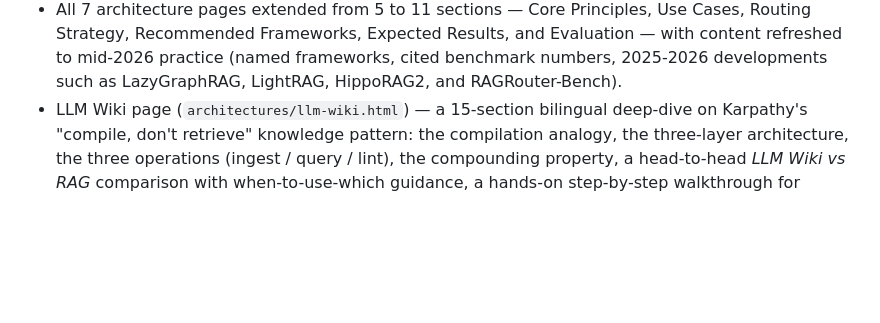
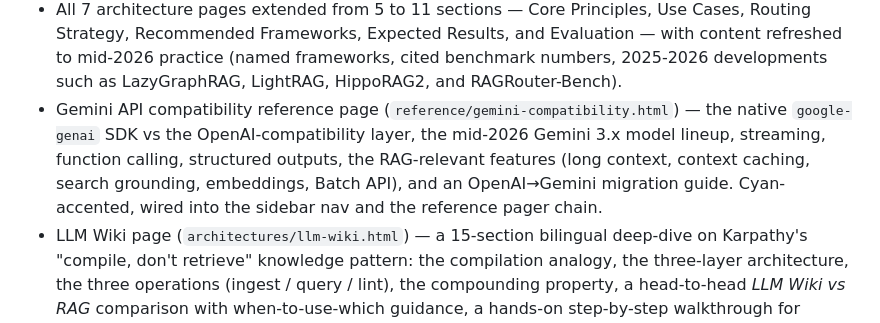
Before and after one commit to w7-mgfcode/w7-knowbase, a Markdown page: CHANGELOG.md, the part around the change. GitHub-like rendering; blank space fills up the shorter version.

Commit message:
docs: note gemini compatibility page in changelog (#17)

```diff
--- a/CHANGELOG.md
+++ b/CHANGELOG.md
@@ -33,6 +33,13 @@ project follows [Semantic Versioning](https://semver.org/) — see
   Evaluation — with content refreshed to mid-2026 practice (named frameworks,
   cited benchmark numbers, 2025-2026 developments such as LazyGraphRAG,
   LightRAG, HippoRAG2, and RAGRouter-Bench).
+- Gemini API compatibility reference page
+  (`reference/gemini-compatibility.html`) — the native `google-genai` SDK vs
+  the OpenAI-compatibility layer, the mid-2026 Gemini 3.x model lineup,
+  streaming, function calling, structured outputs, the RAG-relevant features
+  (long context, context caching, search grounding, embeddings, Batch API),
+  and an OpenAI→Gemini migration guide. Cyan-accented, wired into the sidebar
+  nav and the reference pager chain.
 - LLM Wiki page (`architectures/llm-wiki.html`) — a 15-section bilingual
   deep-dive on Karpathy's "compile, don't retrieve" knowledge pattern: the
   compilation analogy, the three-layer architecture, the three operations
```
